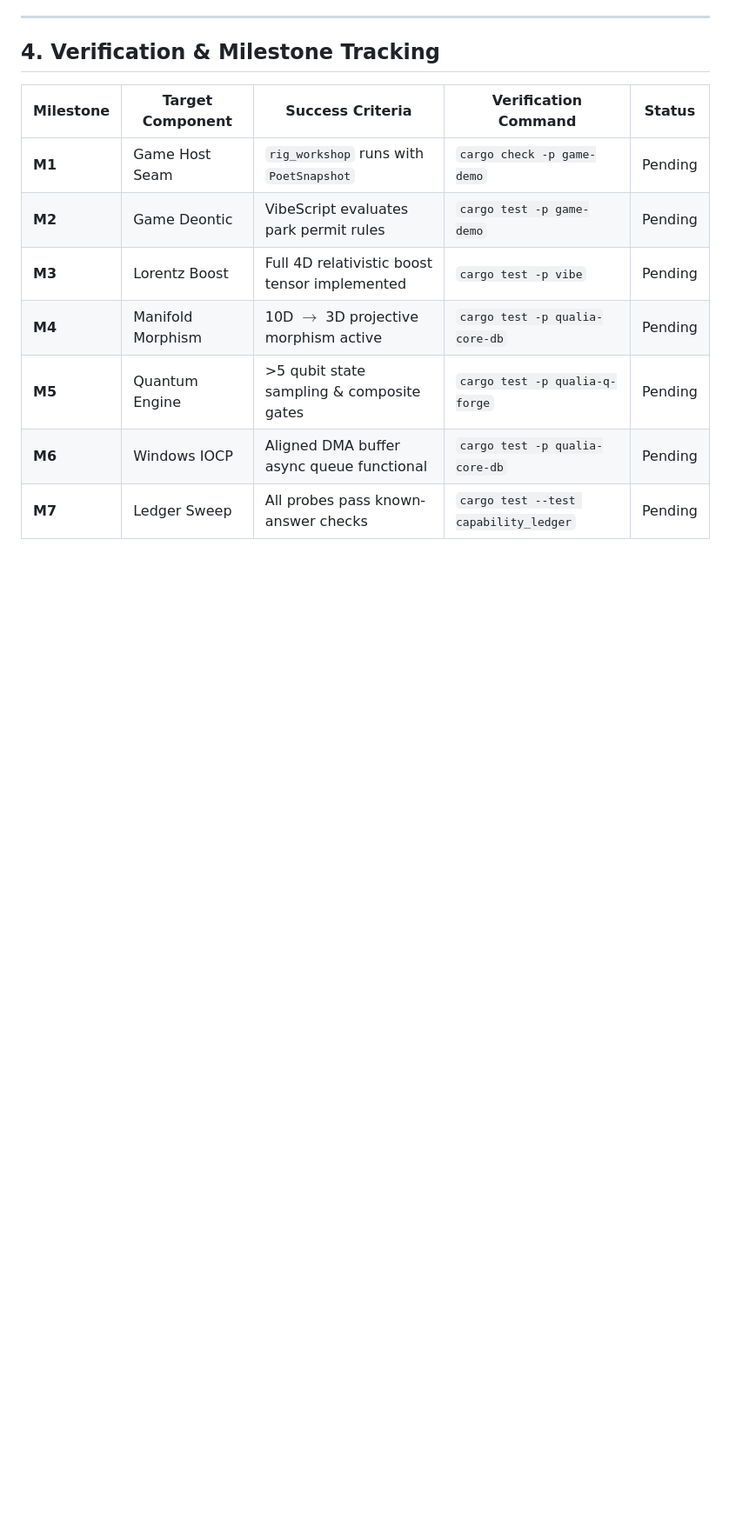
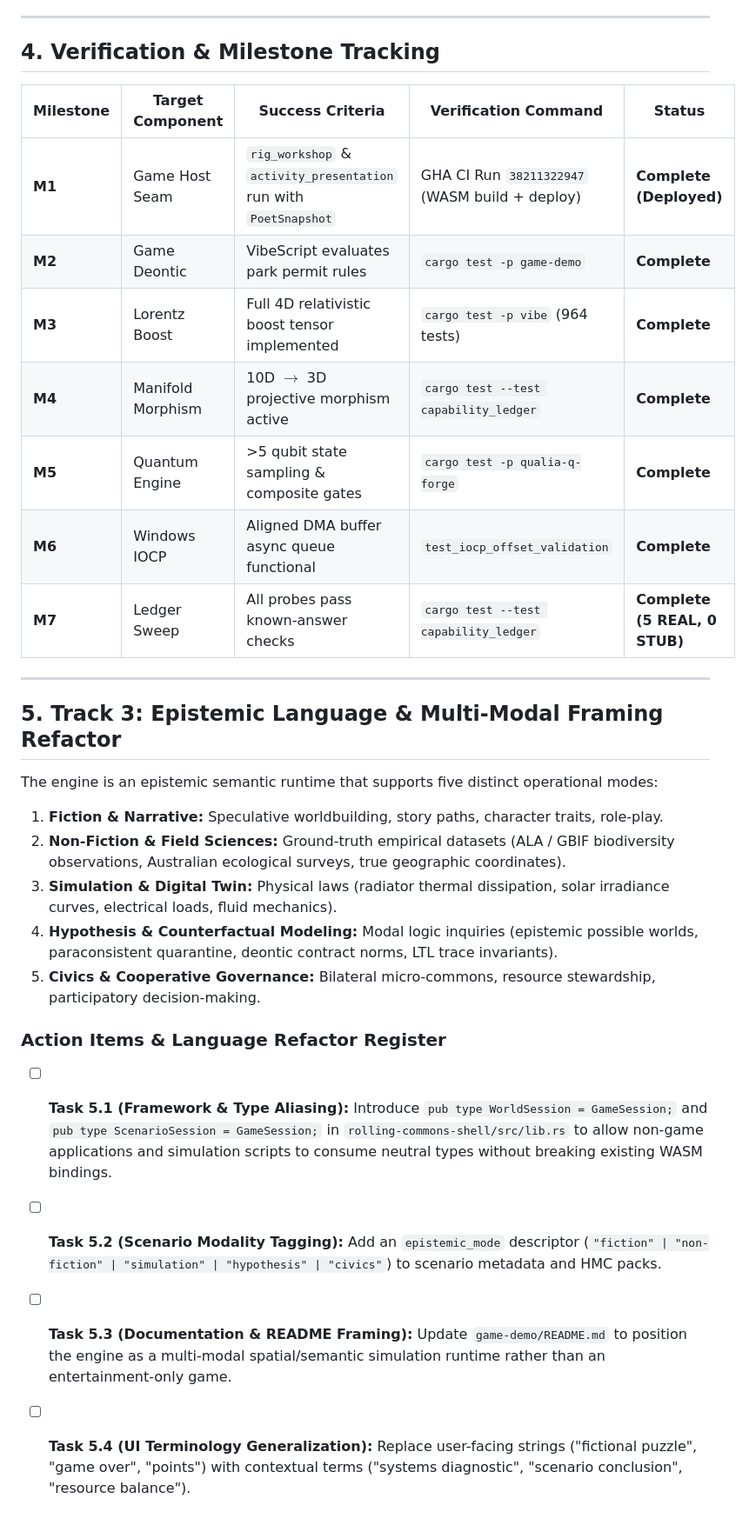
Before and after one commit to mediaprophet/game-demo, a Markdown page: docs/planning/40-qualia-advanced-systems-adoption-and-stub-elimination.md, the part around one of its changes. Shown at 87% size. GitHub-like rendering; blank space fills up the shorter version.

```diff
--- a/docs/planning/40-qualia-advanced-systems-adoption-and-stub-elimination.md
+++ b/docs/planning/40-qualia-advanced-systems-adoption-and-stub-elimination.md
@@ -179,10 +159,28 @@ Audit of all functionality denoted by the keyword `'stub'` across `qualia-core-d
 
 | Milestone | Target Component | Success Criteria | Verification Command | Status |
 |---|---|---|---|---|
-| **M1** | Game Host Seam | `rig_workshop` runs with `PoetSnapshot` | `cargo check -p game-demo` | Pending |
-| **M2** | Game Deontic | VibeScript evaluates park permit rules | `cargo test -p game-demo` | Pending |
-| **M3** | Lorentz Boost | Full 4D relativistic boost tensor implemented | `cargo test -p vibe` | Pending |
-| **M4** | Manifold Morphism | 10D $\to$ 3D projective morphism active | `cargo test -p qualia-core-db` | Pending |
-| **M5** | Quantum Engine | >5 qubit state sampling & composite gates | `cargo test -p qualia-q-forge` | Pending |
-| **M6** | Windows IOCP | Aligned DMA buffer async queue functional | `cargo test -p qualia-core-db` | Pending |
-| **M7** | Ledger Sweep | All probes pass known-answer checks | `cargo test --test capability_ledger` | Pending |
+| **M1** | Game Host Seam | `rig_workshop` & `activity_presentation` run with `PoetSnapshot` | GHA CI Run `38211322947` (WASM build + deploy) | **Complete (Deployed)** |
+| **M2** | Game Deontic | VibeScript evaluates park permit rules | `cargo test -p game-demo` | **Complete** |
+| **M3** | Lorentz Boost | Full 4D relativistic boost tensor implemented | `cargo test -p vibe` (964 tests) | **Complete** |
+| **M4** | Manifold Morphism | 10D $\to$ 3D projective morphism active | `cargo test --test capability_ledger` | **Complete** |
+| **M5** | Quantum Engine | >5 qubit state sampling & composite gates | `cargo test -p qualia-q-forge` | **Complete** |
+| **M6** | Windows IOCP | Aligned DMA buffer async queue functional | `test_iocp_offset_validation` | **Complete** |
+| **M7** | Ledger Sweep | All probes pass known-answer checks | `cargo test --test capability_ledger` | **Complete (5 REAL, 0 STUB)** |
+
+---
+
+## 5. Track 3: Epistemic Language & Multi-Modal Framing Refactor
+
+The engine is an epistemic semantic runtime that supports five distinct operational modes:
+1. **Fiction & Narrative:** Speculative worldbuilding, story paths, character traits, role-play.
+2. **Non-Fiction & Field Sciences:** Ground-truth empirical datasets (ALA / GBIF biodiversity observations, Australian ecological surveys, true geographic coordinates).
+3. **Simulation & Digital Twin:** Physical laws (radiator thermal dissipation, solar irradiance curves, electrical loads, fluid mechanics).
+4. **Hypothesis & Counterfactual Modeling:** Modal logic inquiries (epistemic possible worlds, paraconsistent quarantine, deontic contract norms, LTL trace invariants).
+5. **Civics & Cooperative Governance:** Bilateral micro-commons, resource stewardship, participatory decision-making.
+
+### Action Items & Language Refactor Register
+
+- [ ] **Task 5.1 (Framework & Type Aliasing):** Introduce `pub type WorldSession = GameSession;` and `pub type ScenarioSession = GameSession;` in `rolling-commons-shell/src/lib.rs` to allow non-game applications and simulation scripts to consume neutral types without breaking existing WASM bindings.
+- [ ] **Task 5.2 (Scenario Modality Tagging):** Add an `epistemic_mode` descriptor (`"fiction" | "non-fiction" | "simulation" | "hypothesis" | "civics"`) to scenario metadata and HMC packs.
+- [ ] **Task 5.3 (Documentation & README Framing):** Update `game-demo/README.md` to position the engine as a multi-modal spatial/semantic simulation runtime rather than an entertainment-only game.
+- [ ] **Task 5.4 (UI Terminology Generalization):** Replace user-facing strings ("fictional puzzle", "game over", "points") with contextual terms ("systems diagnostic", "scenario conclusion", "resource balance").
```
Also changed, not shown: other parts of docs/planning/40-qualia-advanced-systems-adoption-and-stub-elimination.md (+57 -77 lines).
